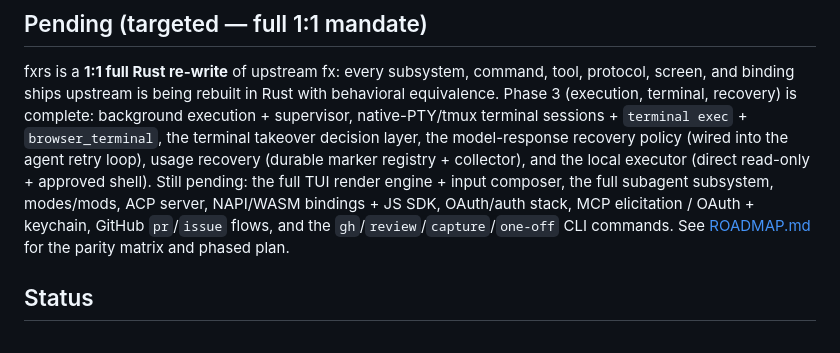
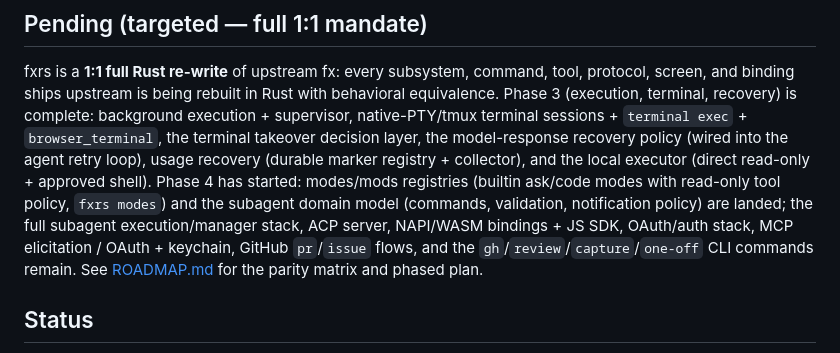
Before and after one commit to 1deat0r/fx-rust, a Markdown page: README.md, the part around the change. Drawn GitHub-style.

Commit message:
docs: Phase 4 status — subagent domain model + modes/mods landed (~23.1K LOC, 212 tests)

```diff
--- a/README.md
+++ b/README.md
@@ -73,10 +73,12 @@ supervisor, native-PTY/tmux terminal sessions + `terminal exec` +
 `browser_terminal`, the terminal takeover decision layer, the model-response
 recovery policy (wired into the agent retry loop), usage recovery (durable
 marker registry + collector), and the local executor (direct read-only +
-approved shell). Still pending: the full TUI render engine + input composer,
-the full subagent subsystem, modes/mods, ACP server, NAPI/WASM bindings +
-JS SDK, OAuth/auth stack, MCP elicitation / OAuth + keychain, GitHub
-`pr`/`issue` flows, and the `gh`/`review`/`capture`/`one-off` CLI commands.
+approved shell). Phase 4 has started: modes/mods registries (builtin ask/code modes with
+read-only tool policy, `fxrs modes`) and the subagent domain model
+(commands, validation, notification policy) are landed; the full subagent
+execution/manager stack, ACP server, NAPI/WASM bindings + JS SDK, OAuth/auth
+stack, MCP elicitation / OAuth + keychain, GitHub `pr`/`issue` flows, and the
+`gh`/`review`/`capture`/`one-off` CLI commands remain.
 See [ROADMAP.md](ROADMAP.md) for the parity matrix and phased plan.
 
 ## Status
```
Also changed, not shown: ROADMAP.md (+3 -3 lines).
